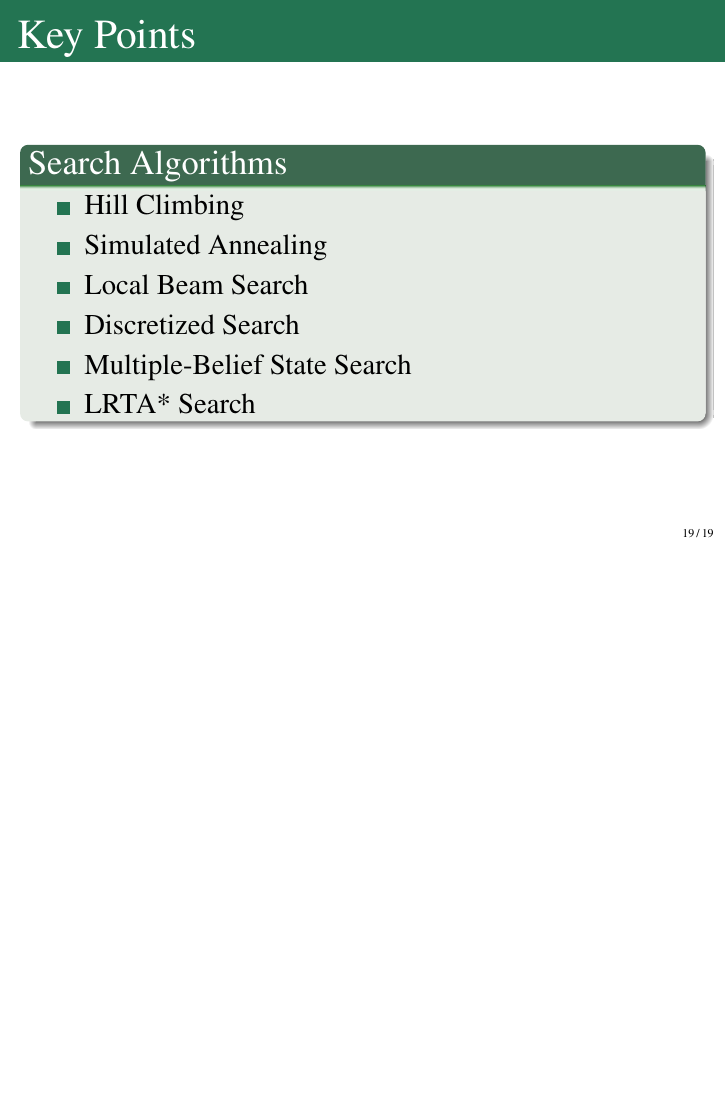
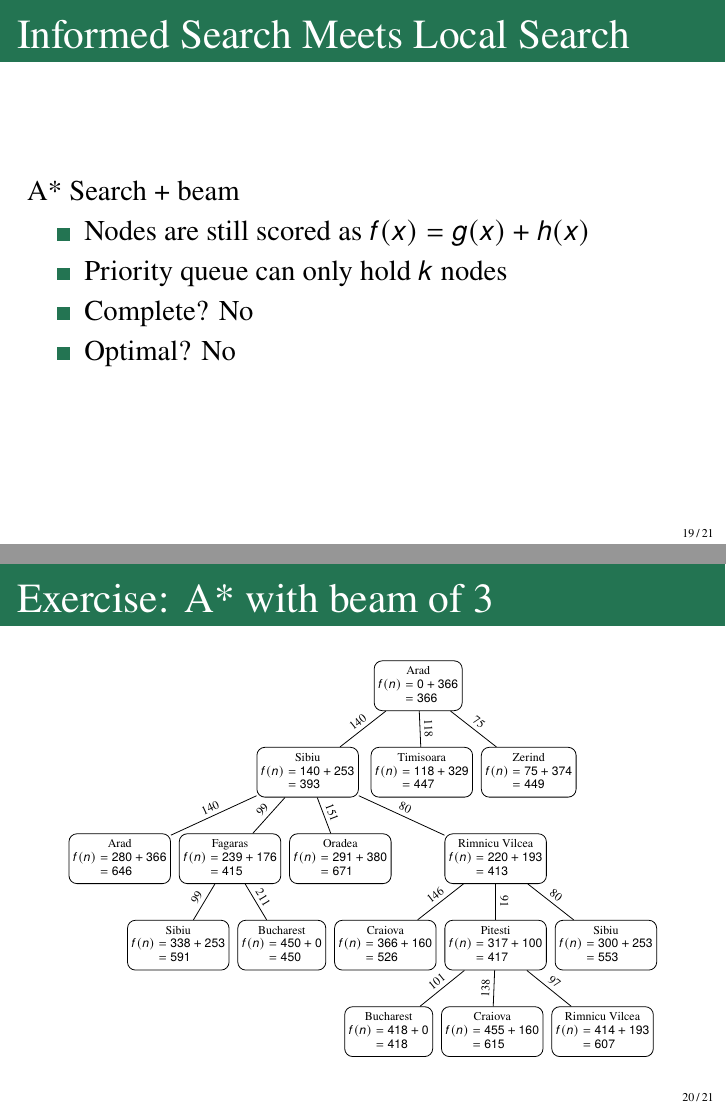
Before and after one commit to bethard/artificial-intelligence-lectures, LaTeX slides (04-Beyond-Classical-Search/Beyond-Classical-Search.tex): page 62 of 62 before the commit and pages 67 and 68 of 69 after it, the two joined at a grey line, the shorter picture padded with empty space. Compiled offline with pdfLaTeX.

Commit message:
Adds A* with a beam to Beyond Classical Search slides

```diff
--- a/04-Beyond-Classical-Search/Beyond-Classical-Search.tex
+++ b/04-Beyond-Classical-Search/Beyond-Classical-Search.tex
@@ -6,6 +6,14 @@
 
 \newcommand{\searchstate}[1]{\mbox{\texttt{\bfseries\color{red}#1}}}
 \newcommand{\searchaction}[1]{\mbox{\textsc{\bfseries\color{red}#1}}}
+\newcommand{\astarnode}[3]{%
+#1\\$
+\begin{array}{@{} r @{} c @{} l @{}}
+f(n) & \null = \null & #2\\
+& \null = \null & #3
+\end{array}
+$}
+
 
 
 \title{Beyond Classical Search}
@@ -320,6 +328,51 @@ weight/.style={auto,swap},
 \end{frame}
 
 
+\subsection{Informed Search meets Local Search}
+
+
+\begin{frame}{Informed Search Meets Local Search}
+A* Search + beam
+\begin{itemize}
+\item Nodes are still scored as $f(x) = g(x) + h(x)$
+\item Priority queue can only hold $k$ nodes \pause
+\item Complete? \pause  No \pause
+\item Optimal? \pause No \pause
+\end{itemize}
+\end{frame}
+
+
+\begin{frame}{Exercise: A* with beam of 3}
+\begin{center}
+\tiny
+\begin{forest}
+for tree={draw,rounded corners,align=center,l sep=3em}
+[{\astarnode{Arad}{0 + 366}{366}}
+  [{\astarnode{Sibiu}{140+253}{393}},edge weight=140
+    [{\astarnode{Arad}{280+366}{646}},edge weight=140]
+    [{\astarnode{Fagaras}{239+176}{415}},edge weight=99
+      [{\astarnode{Sibiu}{338+253}{591}},edge weight=99]
+      [{\astarnode{Bucharest}{450+0}{450}},edge weight=211]
+    ]
+    [{\astarnode{Oradea}{291+380}{671}},edge weight=151]
+    [{\astarnode{Rimnicu Vilcea}{220+193}{413}},edge weight=80
+      [{\astarnode{Craiova}{366+160}{526}},edge weight=146]
+      [{\astarnode{Pitesti}{317+100}{417}},edge weight=91
+        [{\astarnode{Bucharest}{418+0}{418}},edge weight=101]
+        [{\astarnode{Craiova}{455+160}{615}},edge weight=138]
+        [{\astarnode{Rimnicu Vilcea}{414+193}{607}},edge weight=97]
+      ]
+      [{\astarnode{Sibiu}{300+253}{553}},edge weight=80]
+    ]
+  ]
+  [{\astarnode{Timisoara}{118+329}{447}},edge weight=118]
+  [{\astarnode{Zerind}{75+374}{449}},edge weight=75]
+]
+\end{forest}
+\end{center}
+\end{frame}
+
+
 \part{Key Points}
 
 
```
